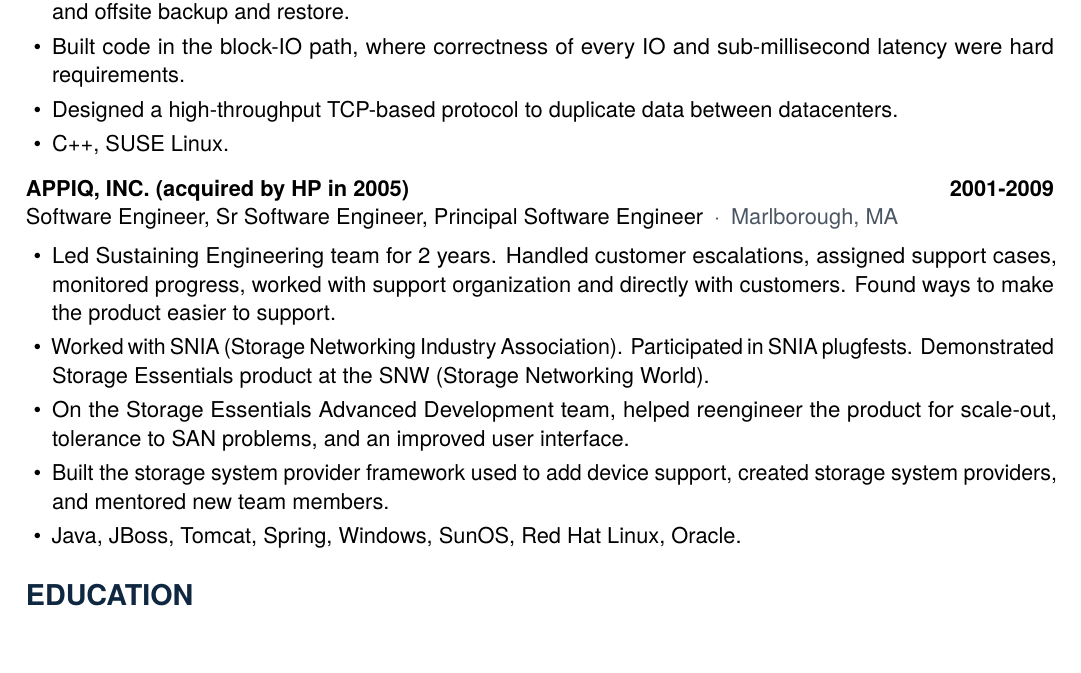
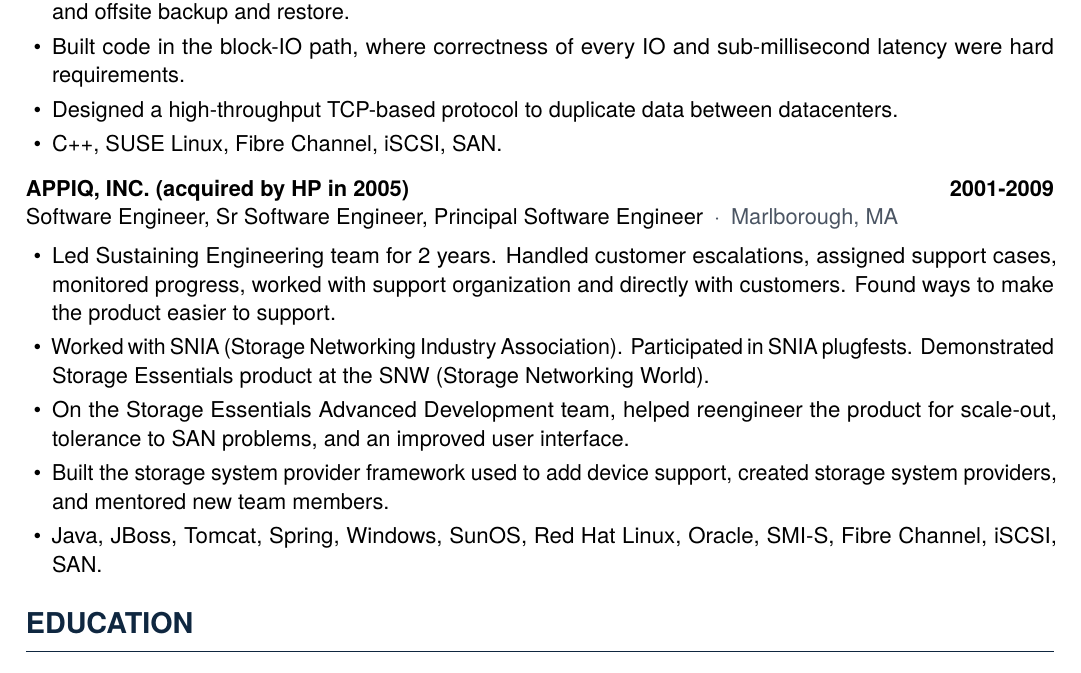
Before and after one commit to TotalSyncGeorge/JOBSEARCH, a LaTeX CV (BaseResume/GeorgeTatar.tex): part of page 3 of 3, cut so that both start at the same text. Compiled offline with pdfLaTeX.

Commit message:
Substantiated Fibre Channel, iSCSI, SAN via technology bullets.

```diff
--- a/BaseResume/GeorgeTatar.tex
+++ b/BaseResume/GeorgeTatar.tex
@@ -147,7 +147,7 @@
 \item Designed core data-path subsystems including b-trees, indexes, garbage collection, on-disk data layout, and offsite backup and restore.
 \item Built code in the block-IO path, where correctness of every IO and sub-millisecond latency were hard requirements.
 \item Designed a high-throughput TCP-based protocol to duplicate data between datacenters.
-\item C++, SUSE Linux.
+\item C++, SUSE Linux, Fibre Channel, iSCSI, SAN.
 \end{itemize}
 
 \jobheading{APPIQ, INC. (acquired by HP in 2005)}{2001-2009}{Software Engineer, Sr Software Engineer, Principal Software Engineer}{Marlborough, MA}
@@ -156,7 +156,7 @@
 \item Worked with SNIA (Storage Networking Industry Association). Participated in SNIA plugfests. Demonstrated Storage Essentials product at the SNW (Storage Networking World).
 \item On the Storage Essentials Advanced Development team, helped reengineer the product for scale-out, tolerance to SAN problems, and an improved user interface.
 \item Built the storage system provider framework used to add device support, created storage system providers, and mentored new team members.
-\item Java, JBoss, Tomcat, Spring, Windows, SunOS, Red Hat Linux, Oracle.
+\item Java, JBoss, Tomcat, Spring, Windows, SunOS, Red Hat Linux, Oracle, SMI-S, Fibre Channel, iSCSI, SAN.
 \end{itemize}
 
 \resheader{EDUCATION}
```
